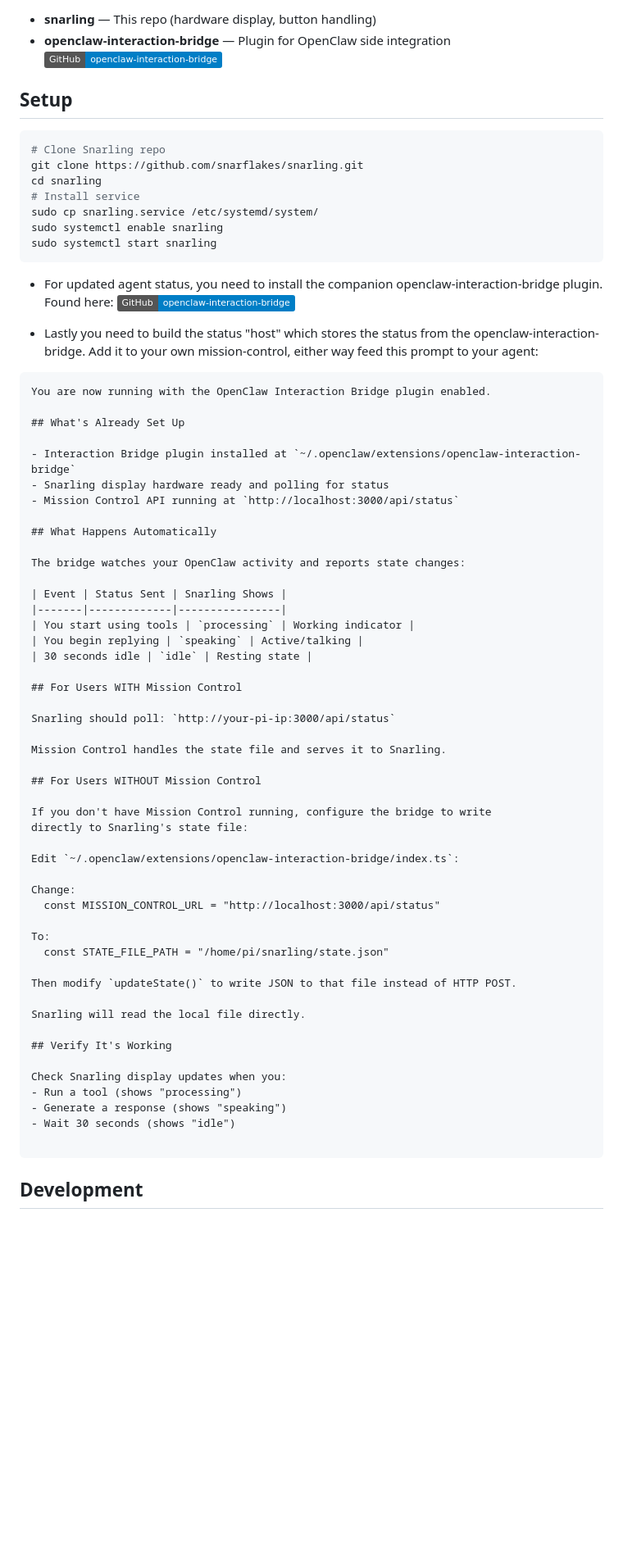
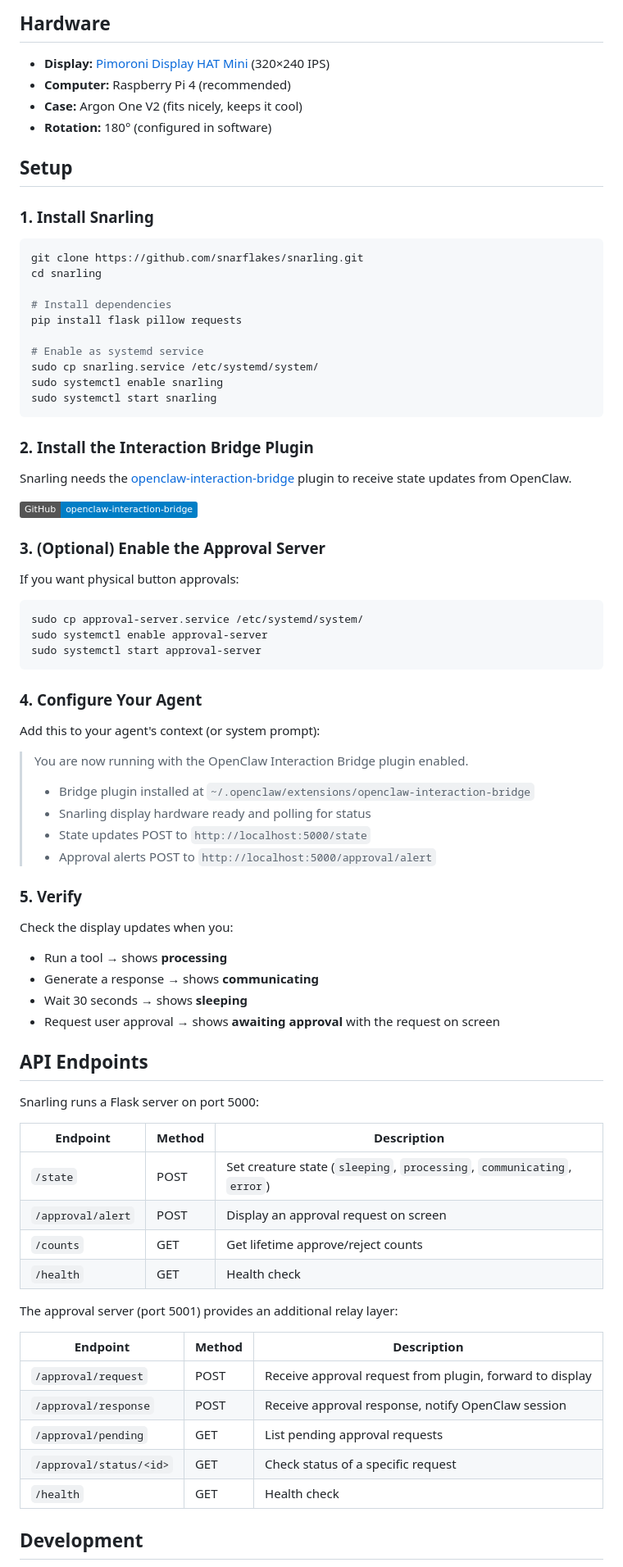
Before and after one commit to snarflakes/snarling, a Markdown page: README.md, the part around one of its changes. Shown at 82% size. Rendered like a GitHub page; badges without logos; blank space fills up the shorter version.

Commit message:
docs: rewrite README with current features, approvals, API reference

````diff
--- a/README.md
+++ b/README.md
@@ -42,71 +67,83 @@ Configure the bridge to write to `/home/pi/snarling/state.json` instead. Snarlin
 
-- **snarling** — This repo (hardware display, button handling)
-- **openclaw-interaction-bridge** — Plugin for OpenClaw side integration [![GitHub Repo](https://img.shields.io/badge/GitHub-openclaw--interaction--bridge-blue?logo=github)](https://github.com/snarflakes/openclaw-interaction-bridge)
+## Hardware
+
+- **Display:** [Pimoroni Display HAT Mini](https://shop.pimoroni.com/products/display-hat-mini) (320×240 IPS)
+- **Computer:** Raspberry Pi 4 (recommended)
+- **Case:** Argon One V2 (fits nicely, keeps it cool)
+- **Rotation:** 180° (configured in software)
 
 ## Setup
 
+### 1. Install Snarling
+
 ```bash
-# Clone Snarling repo
 git clone https://github.com/snarflakes/snarling.git
 cd snarling
-# Install service
+
+# Install dependencies
+pip install flask pillow requests
+
+# Enable as systemd service
 sudo cp snarling.service /etc/systemd/system/
 sudo systemctl enable snarling
 sudo systemctl start snarling
 ```
 
-- For updated agent status, you need to install the companion openclaw-interaction-bridge plugin. Found here: [![GitHub Repo](https://img.shields.io/badge/GitHub-openclaw--interaction--bridge-blue?logo=github)](https://github.com/snarflakes/openclaw-interaction-bridge)
+### 2. Install the Interaction Bridge Plugin
 
-- Lastly you need to build the status "host" which stores the status from the openclaw-interaction-bridge.  Add it to your own mission-control, either way feed this prompt to your agent:
+Snarling needs the [openclaw-interaction-bridge](https://github.com/snarflakes/openclaw-interaction-bridge) plugin to receive state updates from OpenClaw.
+
+[![GitHub Repo](https://img.shields.io/badge/GitHub-openclaw--interaction--bridge-blue?logo=github)](https://github.com/snarflakes/openclaw-interaction-bridge)
+
+### 3. (Optional) Enable the Approval Server
+
+If you want physical button approvals:
+
+```bash
+sudo cp approval-server.service /etc/systemd/system/
+sudo systemctl enable approval-server
+sudo systemctl start approval-server
 ```
-You are now running with the OpenClaw Interaction Bridge plugin enabled.
 
-## What's Already Set Up
+### 4. Configure Your Agent
 
-- Interaction Bridge plugin installed at `~/.openclaw/extensions/openclaw-interaction-bridge`
-- Snarling display hardware ready and polling for status
-- Mission Control API running at `http://localhost:3000/api/status`
+Add this to your agent's context (or system prompt):
 
-## What Happens Automatically
+> You are now running with the OpenClaw Interaction Bridge plugin enabled.
+>
+> - Bridge plugin installed at `~/.openclaw/extensions/openclaw-interaction-bridge`
+> - Snarling display hardware ready and polling for status
+> - State updates POST to `http://localhost:5000/state`
+> - Approval alerts POST to `http://localhost:5000/approval/alert`
 
-The bridge watches your OpenClaw activity and reports state changes:
+### 5. Verify
 
-| Event | Status Sent | Snarling Shows |
-|-------|-------------|----------------|
-| You start using tools | `processing` | Working indicator |
-| You begin replying | `speaking` | Active/talking |
-| 30 seconds idle | `idle` | Resting state |
+Check the display updates when you:
+- Run a tool → shows **processing**
+- Generate a response → shows **communicating**
+- Wait 30 seconds → shows **sleeping**
+- Request user approval → shows **awaiting approval** with the request on screen
 
-## For Users WITH Mission Control
+## API Endpoints
 
-Snarling should poll: `http://your-pi-ip:3000/api/status`
+Snarling runs a Flask server on port 5000:
 
-Mission Control handles the state file and serves it to Snarling.
+| Endpoint | Method | Description |
+|----------|--------|-------------|
+| `/state` | POST | Set creature state (`sleeping`, `processing`, `communicating`, `error`) |
+| `/approval/alert` | POST | Display an approval request on screen |
+| `/counts` | GET | Get lifetime approve/reject counts |
+| `/health` | GET | Health check |
 
-## For Users WITHOUT Mission Control
+The approval server (port 5001) provides an additional relay layer:
 
-If you don't have Mission Control running, configure the bridge to write
-directly to Snarling's state file:
+| Endpoint | Method | Description |
+|----------|--------|-------------|
+| `/approval/request` | POST | Receive approval request from plugin, forward to display |
+| `/approval/response` | POST | Receive approval response, notify OpenClaw session |
+| `/approval/pending` | GET | List pending approval requests |
+| `/approval/status/<id>` | GET | Check status of a specific request |
+| `/health` | GET | Health check |
 
-Edit `~/.openclaw/extensions/openclaw-interaction-bridge/index.ts`:
-
-Change:
-  const MISSION_CONTROL_URL = "http://localhost:3000/api/status"
-
-To:
-  const STATE_FILE_PATH = "/home/pi/snarling/state.json"
-
-Then modify `updateState()` to write JSON to that file instead of HTTP POST.
-
-Snarling will read the local file directly.
-
-## Verify It's Working
-
-Check Snarling display updates when you:
-- Run a tool (shows "processing")
-- Generate a response (shows "speaking")
-- Wait 30 seconds (shows "idle")
-
-```
 ## Development
 
````
Also changed, not shown: other parts of README.md (+54 -27 lines).
